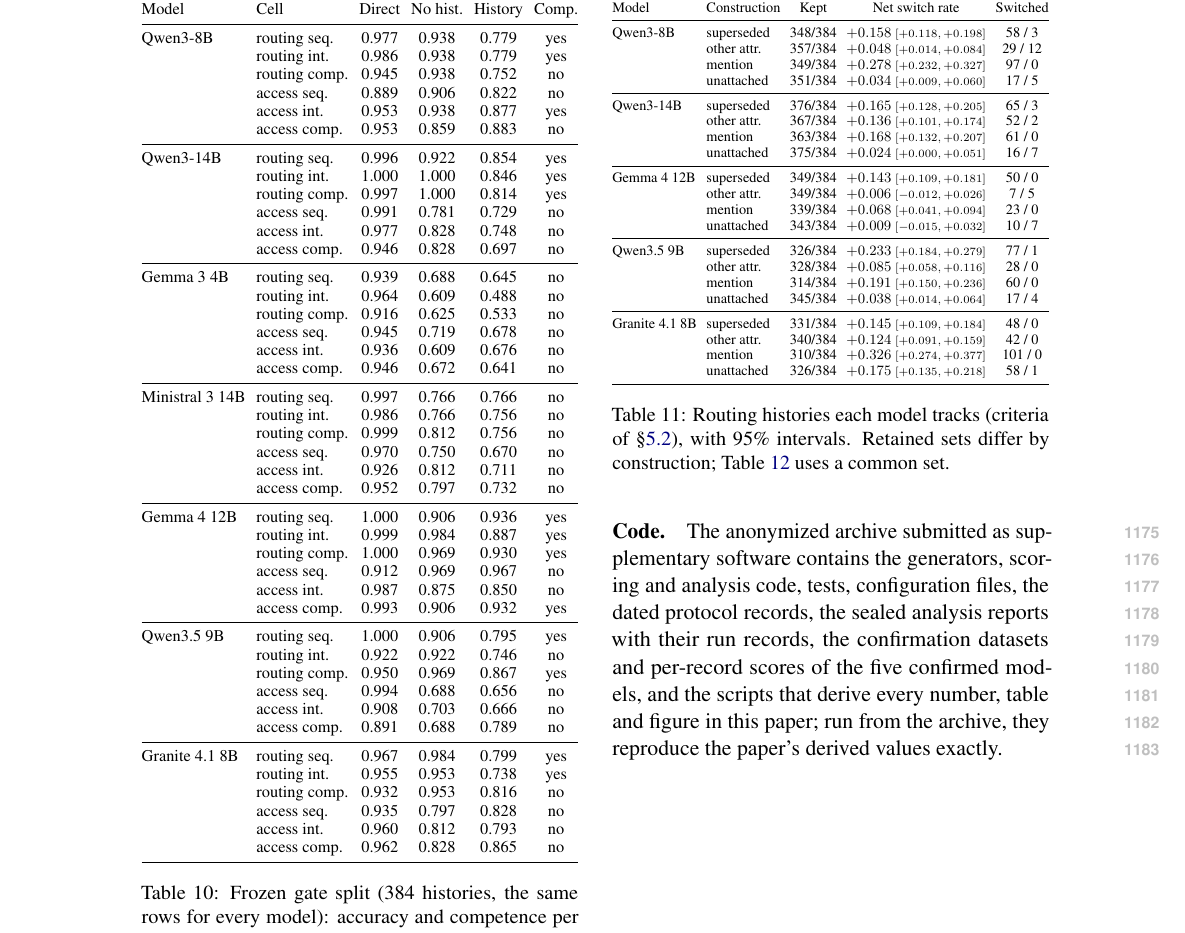
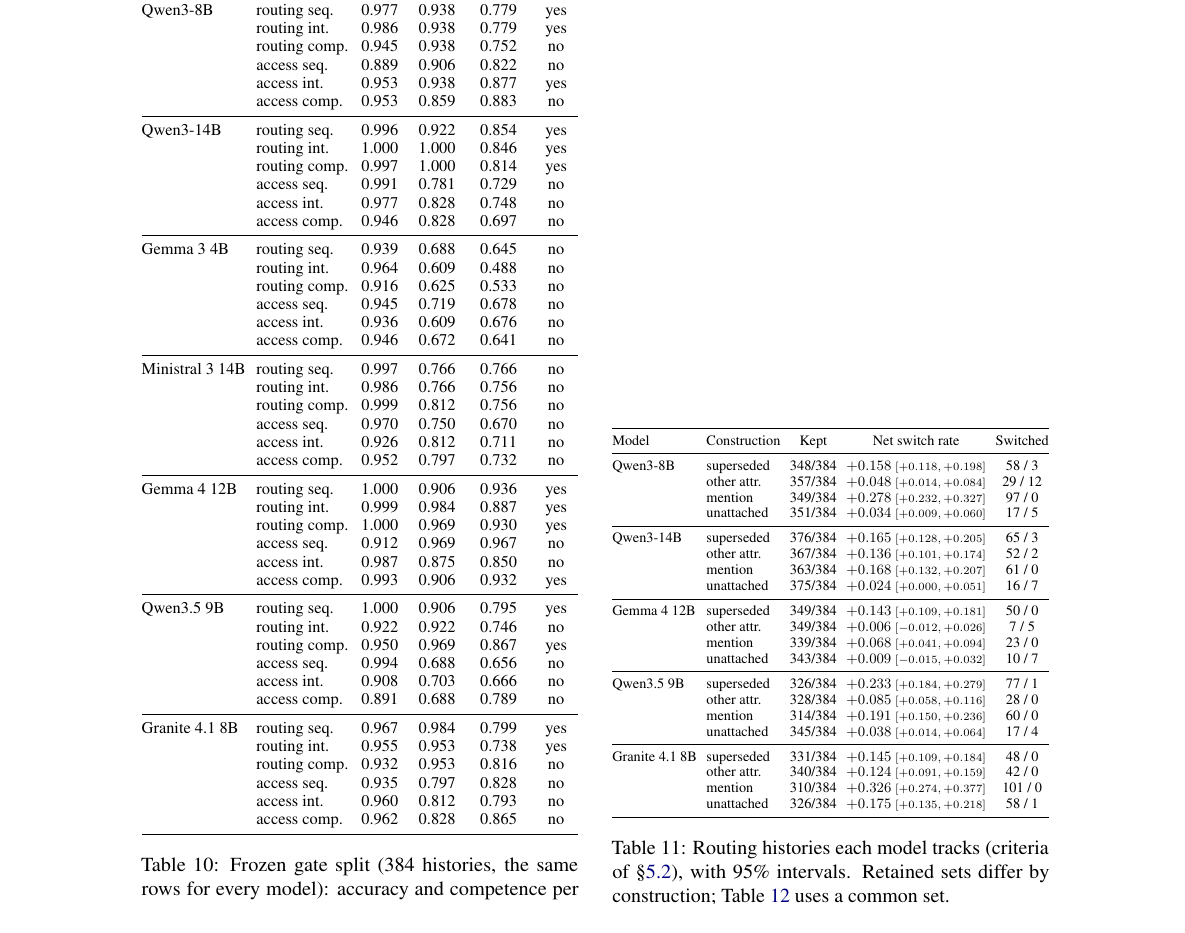
Before and after one commit to down-shift/supersession, a LaTeX paper (paper_v2/main.tex, which reads paper_v2/sections/C-reproducibility.tex): part of page 16 of 17, cut so that both start at the same text. Compiled offline with pdfLaTeX.

Commit message:
remove code archive mention

```diff
--- a/paper_v2/sections/C-reproducibility.tex
+++ b/paper_v2/sections/C-reproducibility.tex
@@ -33,9 +33,3 @@
 runs, including the v1b splits, development and gate splits, the ineligible models, the never-updated
 attribute, the balanced subset and thinking mode, sums to 77.8 GPU hours. Preflight and numerical checks,
 model downloads and runs stopped before completion were not timed and add to this.
-
-\paragraph{Code.} The anonymized archive submitted as supplementary software contains the generators,
-scoring and analysis code, tests, configuration files, the dated protocol records, the sealed analysis
-reports with their run records, the confirmation datasets and per-record scores of the five confirmed models,
-and the scripts that derive every number, table and figure in this paper; run from the archive, they
-reproduce the paper's derived values exactly.
```
Also changed, not shown: paper_v2/main.pdf, 3 other files.
